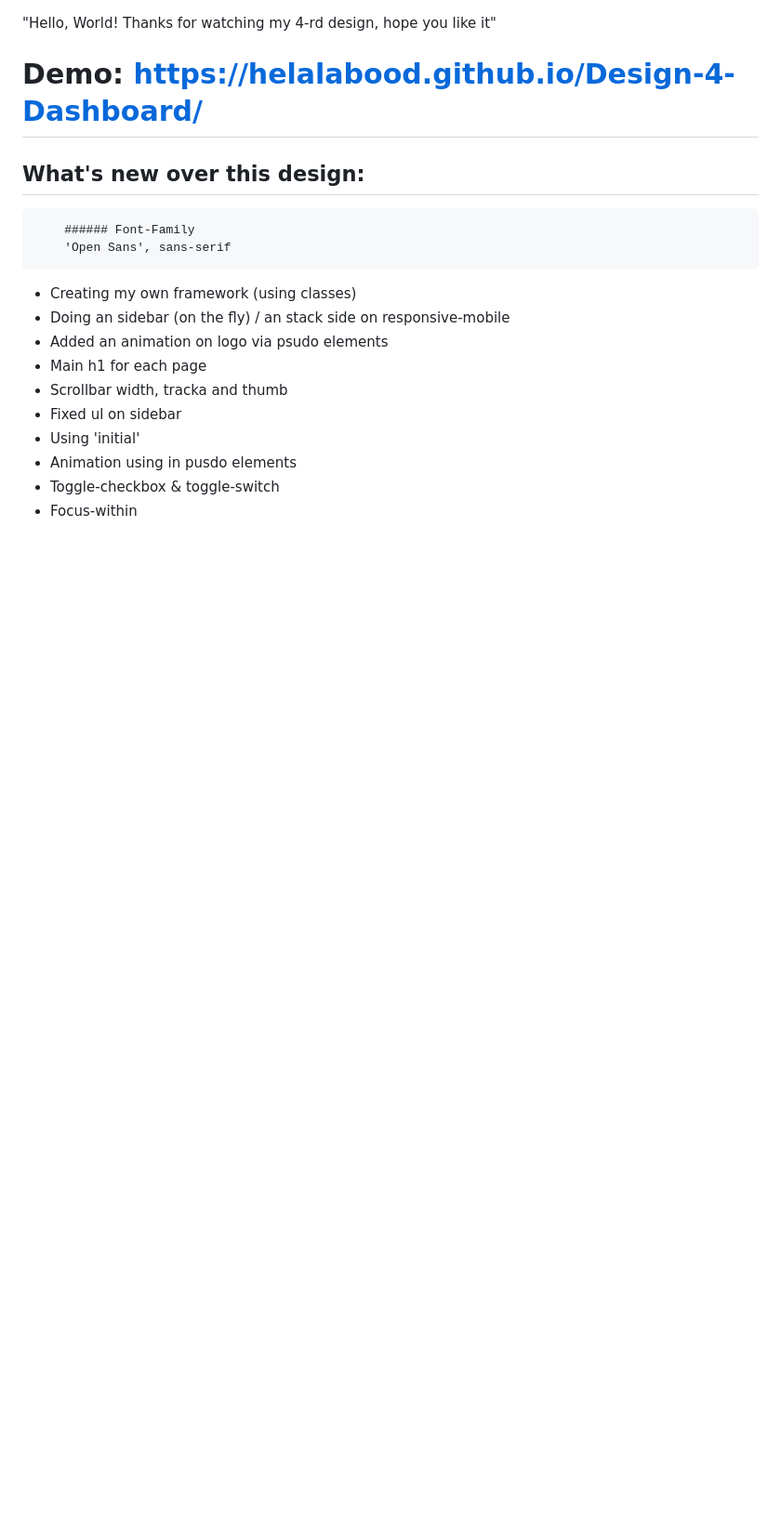
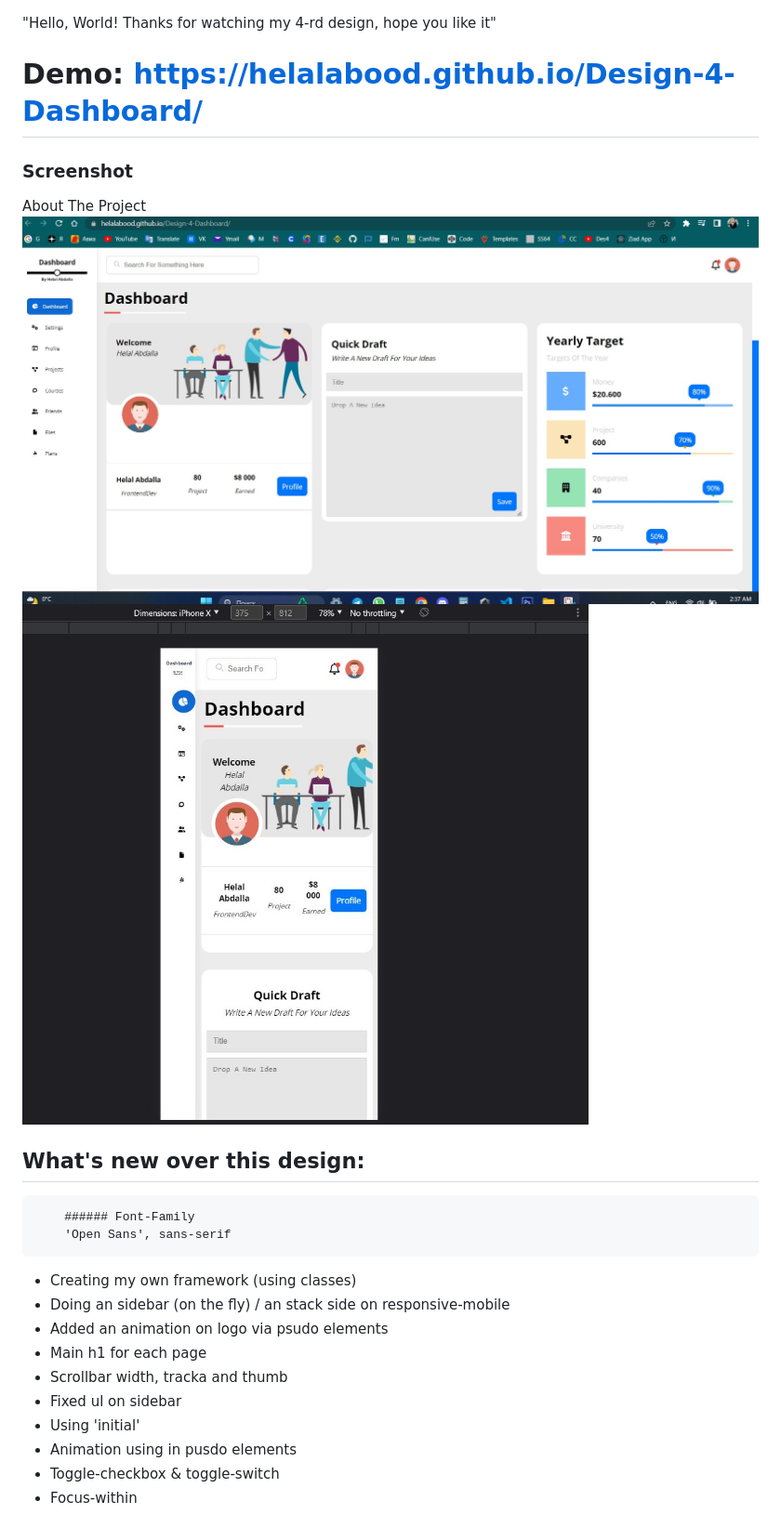
Before and after one commit to HelalAbood/Design-4---Dashbord, a Markdown page: README.md, the part around the change. Shown: that part at 93% size. Drawn GitHub-style; pictures changed too: mobile-design.jpg (added), screenshot.jpg (added); blank space fills up the shorter version.

Commit message:
screensshots update

```diff
--- a/README.md
+++ b/README.md
@@ -1,6 +1,12 @@
 "Hello, World! Thanks for watching my 4-rd design, hope you like it"
 
 # Demo: https://helalabood.github.io/Design-4-Dashboard/
+
+### Screenshot
+
+About The Project
+![Desktop](./screenshot.jpg)
+![Mobile](./mobile-design.jpg)
 
 ## What's new over this design:
         ###### Font-Family
```
